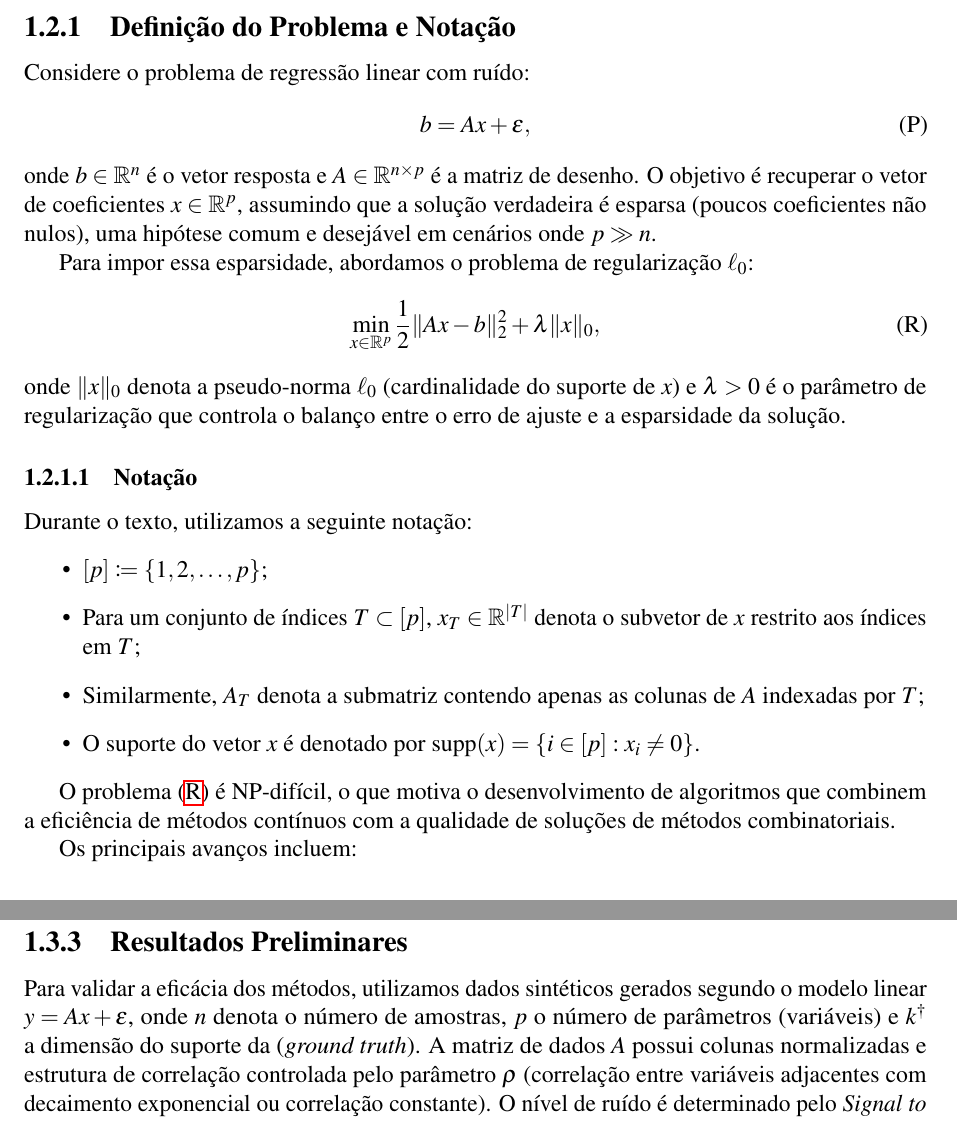
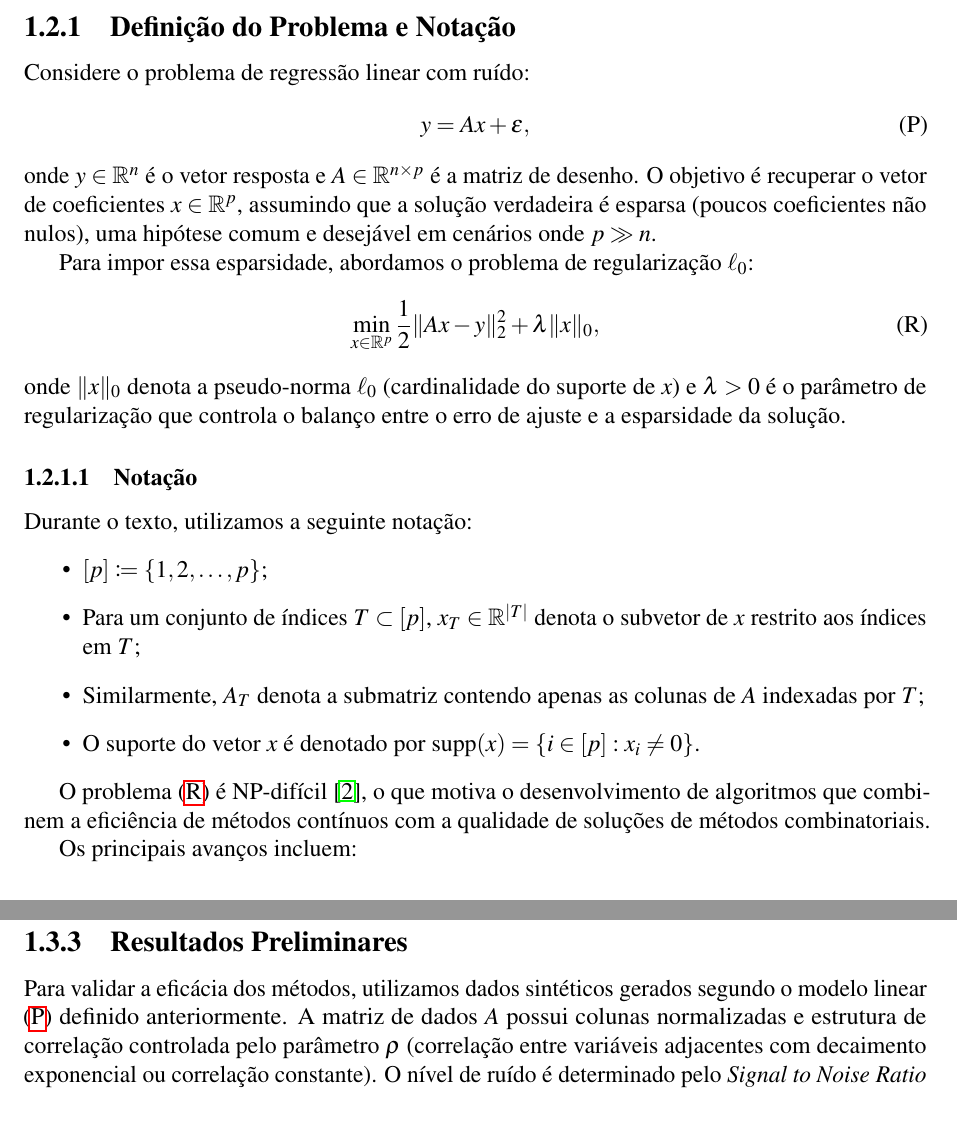
Before and after one commit to GBelemBarbosa/Relat-rio_FAPESP_Doutorado, a LaTeX document (principal.tex, which reads realizacoes.tex): two parts of pages 7 and 9 of 14, joined at a grey line, cut so that both start at the same text. Compiled offline with pdfLaTeX.

Commit message:
Change notation b->y and remove redundant problem definition

```diff
--- a/realizacoes.tex
+++ b/realizacoes.tex
@@ -34,13 +34,13 @@ As atividades de pesquisa concentraram-se na investigação e aprimoramento de m
 \subsection{Definição do Problema e Notação}
 Considere o problema de regressão linear com ruído:
 \begin{equation} \label{P} \tag{P}
-    b = Ax + \epsilon,
+    y = Ax + \epsilon,
 \end{equation}
-onde $b \in \mathbb{R}^n$ é o vetor resposta e $A \in \mathbb{R}^{n \times p}$ é a matriz de desenho. O objetivo é recuperar o vetor de coeficientes $x \in \mathbb{R}^p$, assumindo que a solução verdadeira é esparsa (poucos coeficientes não nulos), uma hipótese comum e desejável em cenários onde $p \gg n$.
+onde $y \in \mathbb{R}^n$ é o vetor resposta e $A \in \mathbb{R}^{n \times p}$ é a matriz de desenho. O objetivo é recuperar o vetor de coeficientes $x \in \mathbb{R}^p$, assumindo que a solução verdadeira é esparsa (poucos coeficientes não nulos), uma hipótese comum e desejável em cenários onde $p \gg n$.
 
 Para impor essa esparsidade, abordamos o problema de regularização $\ell_0$:
 \begin{equation} \label{R} \tag{R}
-    \min_{x \in \mathbb{R}^p} \frac{1}{2} \|Ax - b\|_2^2 + \lambda \|x\|_0,
+    \min_{x \in \mathbb{R}^p} \frac{1}{2} \|Ax - y\|_2^2 + \lambda \|x\|_0,
 \end{equation}
 onde $\|x\|_0$ denota a pseudo-norma $\ell_0$ (cardinalidade do suporte de $x$) e $\lambda > 0$ é o parâmetro de regularização que controla o balanço entre o erro de ajuste e a esparsidade da solução.
 
@@ -53,7 +53,7 @@ Durante o texto, utilizamos a seguinte notação:
     \item O suporte do vetor $x$ é denotado por $\text{supp}(x) = \{i \in [p] : x_i \neq 0\}$.
 \end{itemize}
 
-O problema \eqref{R} é NP-difícil, o que motiva o desenvolvimento de algoritmos que combinem a eficiência de métodos contínuos com a qualidade de soluções de métodos combinatoriais.
+O problema \eqref{R} é NP-difícil \cite{fastselect}, o que motiva o desenvolvimento de algoritmos que combinem a eficiência de métodos contínuos com a qualidade de soluções de métodos combinatoriais.
 
 Os principais avanços incluem:
 
@@ -84,6 +84,6 @@ Essa técnica é fundamental para a estratégia híbrida desenvolvida, que combi
 
 \subsection{Resultados Preliminares}
-Para validar a eficácia dos métodos, utilizamos dados sintéticos gerados segundo o modelo linear $y = Ax + \epsilon$, onde $n$ denota o número de amostras, $p$ o número de parâmetros (variáveis) e $k^\dagger$ a dimensão do suporte da (\textit{ground truth}). A matriz de dados $A$ possui colunas normalizadas e estrutura de correlação controlada pelo parâmetro $\rho$ (correlação entre variáveis adjacentes com decaimento exponencial ou correlação constante). O nível de ruído é determinado pelo \textit{Signal to Noise Ratio} (SNR), que varia conforme a dificuldade do cenário analisado.
+Para validar a eficácia dos métodos, utilizamos dados sintéticos gerados segundo o modelo linear \eqref{P} definido anteriormente. A matriz de dados $A$ possui colunas normalizadas e estrutura de correlação controlada pelo parâmetro $\rho$ (correlação entre variáveis adjacentes com decaimento exponencial ou correlação constante). O nível de ruído é determinado pelo \textit{Signal to Noise Ratio} (SNR), que varia conforme a dificuldade do cenário analisado.
 
 A qualidade da solução recuperada é medida pela métrica de Similaridade do Suporte (Jaccard Modificado), definida como $J(S, S^\dagger) = \frac{|S \cap S^\dagger|}{\max\{|S|, |S^\dagger|\}}$, onde $S$ é o suporte estimado pelo algoritmo e $S^\dagger$ é o suporte verdadeiro (com $|S^\dagger|=k^\dagger$). Esta métrica varia de 0 (disjunção total) a 1 (recuperação perfeita).
 
```
Also changed, not shown: realizacoes.tex (4 more changed lines).
